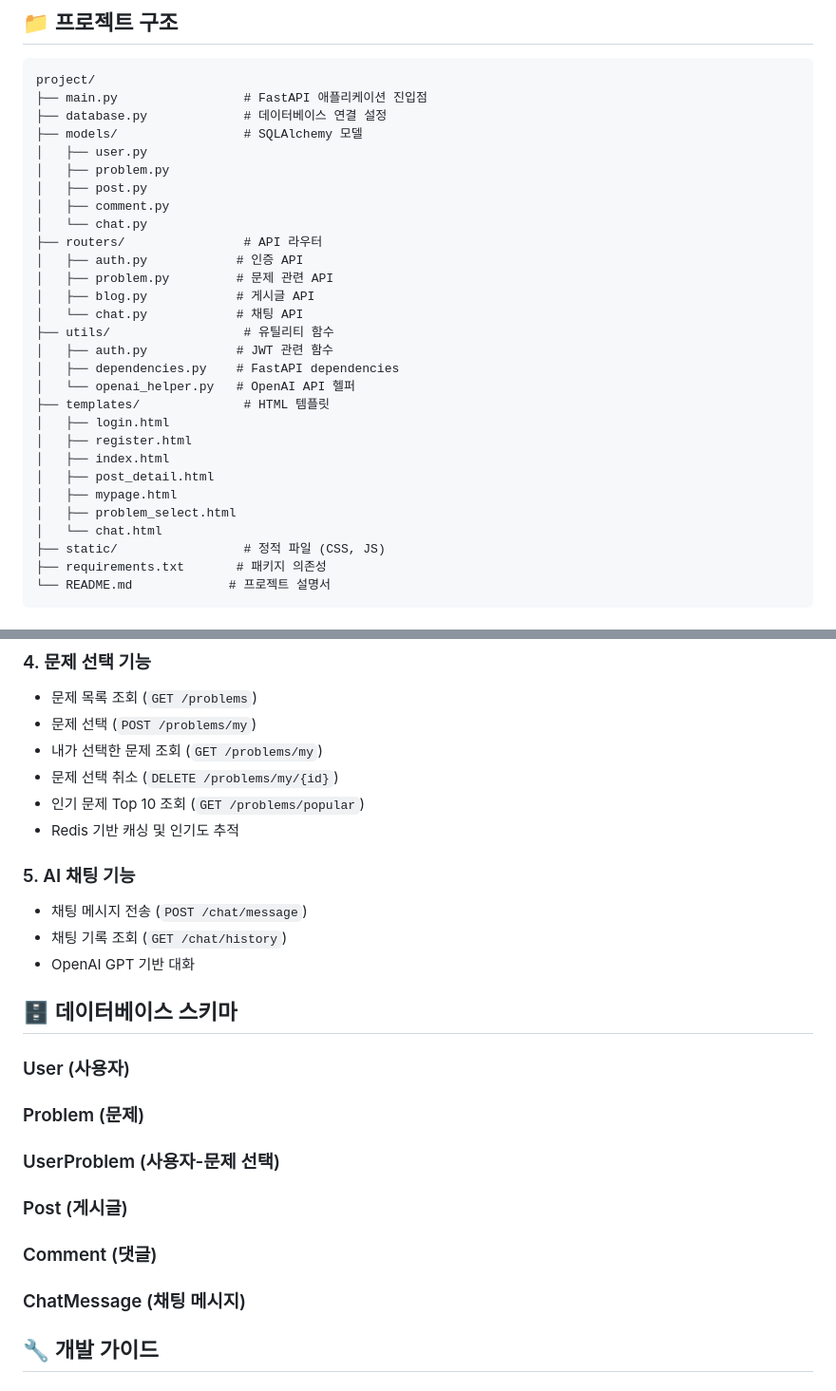
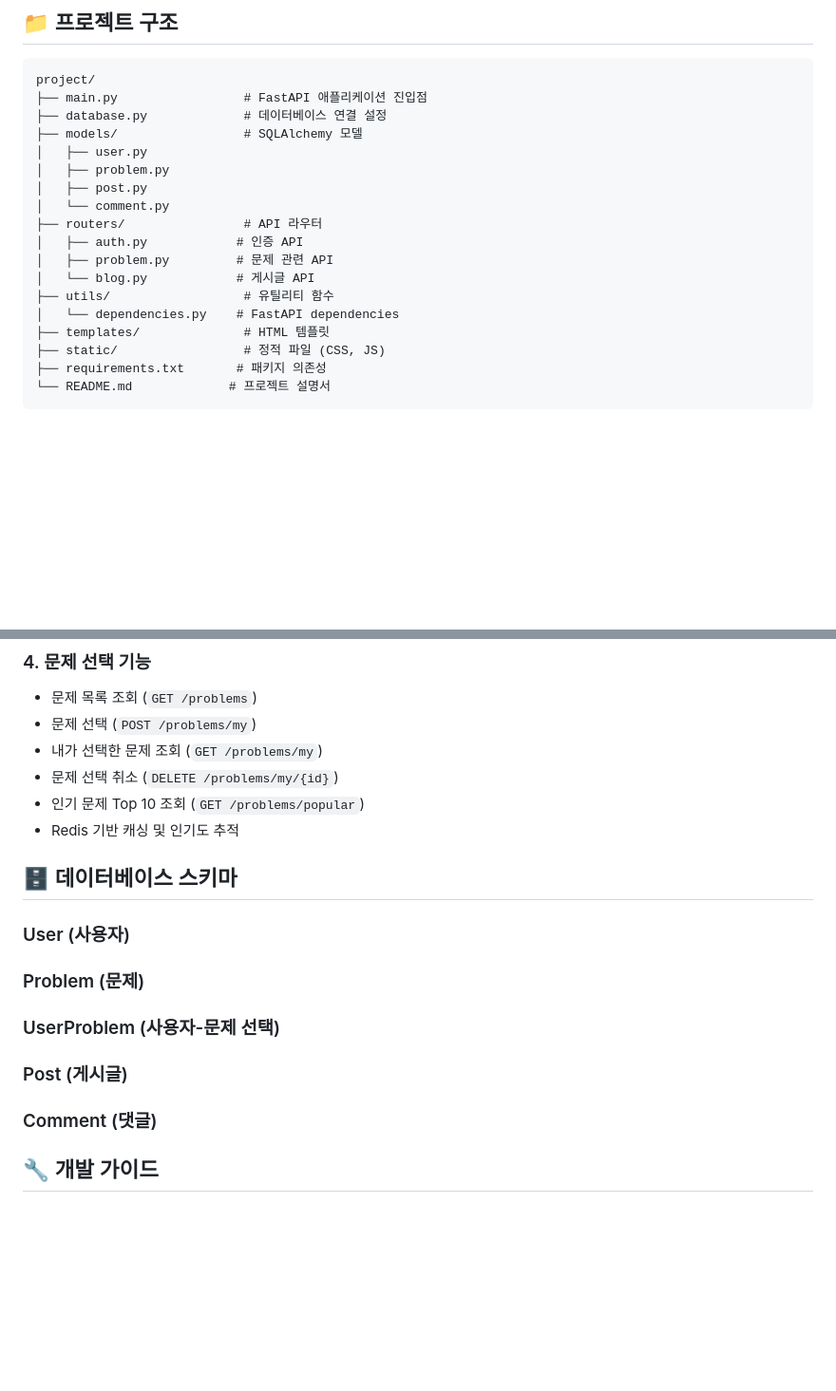
Before and after one commit to b1351b1/modu-blog-project, a Markdown page: README.md, 2 parts joined by grey strips. Shown at 95% size. Rendered like a GitHub page; blank space fills up the shorter version.

Commit message:
fix: 폴더구조 변경

```diff
--- a/README.md
+++ b/README.md
@@ -31,25 +31,14 @@ project/
 │   ├── user.py
 │   ├── problem.py
 │   ├── post.py
-│   ├── comment.py
-│   └── chat.py
+│   └── comment.py
 ├── routers/                # API 라우터
 │   ├── auth.py            # 인증 API
 │   ├── problem.py         # 문제 관련 API
-│   ├── blog.py            # 게시글 API
-│   └── chat.py            # 채팅 API
+│   └── blog.py            # 게시글 API
 ├── utils/                  # 유틸리티 함수
-│   ├── auth.py            # JWT 관련 함수
-│   ├── dependencies.py    # FastAPI dependencies
-│   └── openai_helper.py   # OpenAI API 헬퍼
+│   └── dependencies.py    # FastAPI dependencies
 ├── templates/              # HTML 템플릿
-│   ├── login.html
-│   ├── register.html
-│   ├── index.html
-│   ├── post_detail.html
-│   ├── mypage.html
-│   ├── problem_select.html
-│   └── chat.html
 ├── static/                 # 정적 파일 (CSS, JS)
 ├── requirements.txt       # 패키지 의존성
 └── README.md             # 프로젝트 설명서
@@ -149,10 +138,6 @@ FastAPI는 자동으로 API 문서를 생성합니다.
 - 인기 문제 Top 10 조회 (`GET /problems/popular`)
 - Redis 기반 캐싱 및 인기도 추적
 
-### 5. AI 채팅 기능
-- 채팅 메시지 전송 (`POST /chat/message`)
-- 채팅 기록 조회 (`GET /chat/history`)
-- OpenAI GPT 기반 대화
 
 ## 🗄 데이터베이스 스키마
 
@@ -165,8 +150,6 @@ FastAPI는 자동으로 API 문서를 생성합니다.
 ### Post (게시글)
 
 ### Comment (댓글)
-
-### ChatMessage (채팅 메시지)
 
 ## 🔧 개발 가이드
 
```
